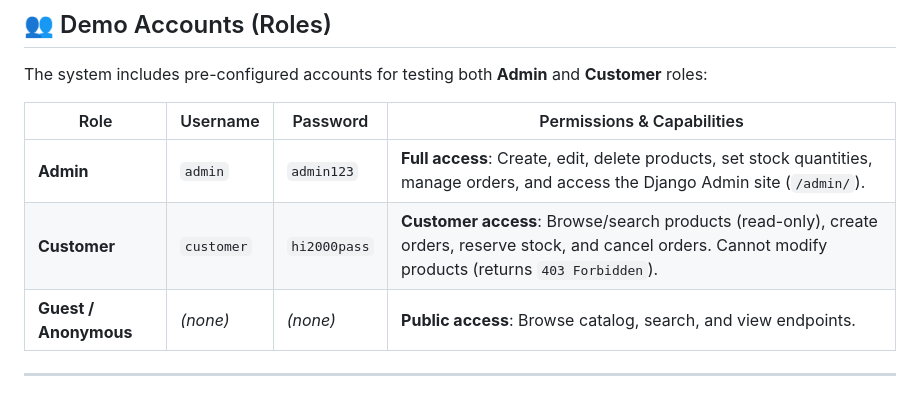
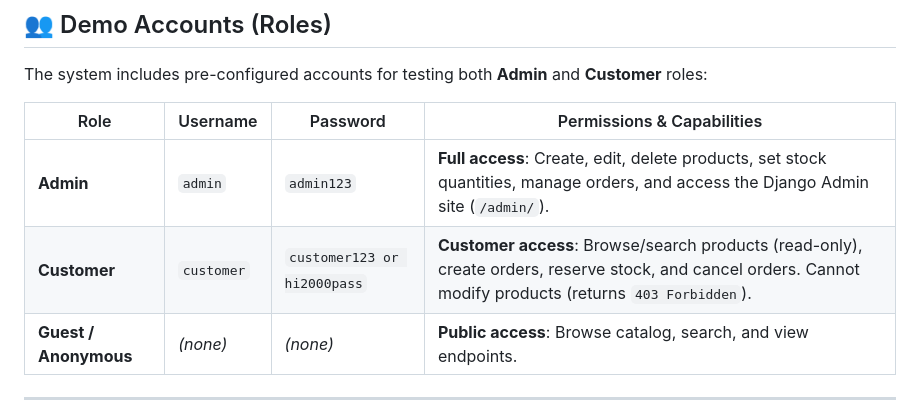
Before and after one commit to Hazem-Soliman-dev/Aldaleel-Raqamee, a Markdown page: README.md, the part around the change. Rendered like a GitHub page.

Commit message:
docs: update customer credentials in README to include both passwords

```diff
--- a/README.md
+++ b/README.md
@@ -13,7 +13,7 @@ The system includes pre-configured accounts for testing both **Admin** and **Cus
 | Role | Username | Password | Permissions & Capabilities |
 |---|---|---|---|
 | **Admin** | `admin` | `admin123` | **Full access**: Create, edit, delete products, set stock quantities, manage orders, and access the Django Admin site (`/admin/`). |
-| **Customer** | `customer` | `hi2000pass` | **Customer access**: Browse/search products (read-only), create orders, reserve stock, and cancel orders. Cannot modify products (returns `403 Forbidden`). |
+| **Customer** | `customer` | `customer123 or hi2000pass` | **Customer access**: Browse/search products (read-only), create orders, reserve stock, and cancel orders. Cannot modify products (returns `403 Forbidden`). |
 | **Guest / Anonymous** | *(none)* | *(none)* | **Public access**: Browse catalog, search, and view endpoints. |
 
 ---
```
